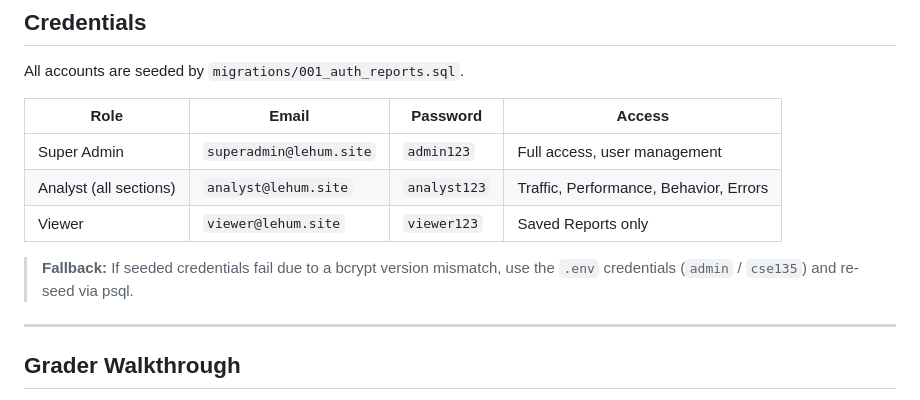
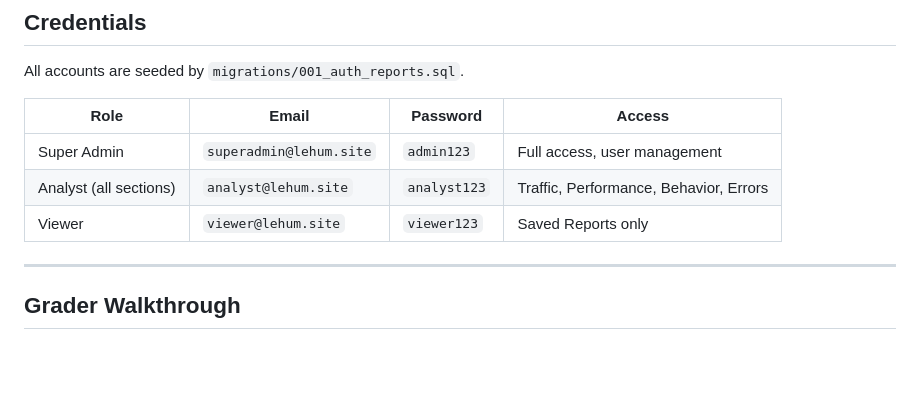
Before and after one commit to kilehsu/CSE135Assignment, a Markdown page: reporting.lehum.site/GRADER.md, the part around one of its changes. Drawn GitHub-style; blank space fills up the shorter version.

```diff
--- a/reporting.lehum.site/GRADER.md
+++ b/reporting.lehum.site/GRADER.md
@@ -9,8 +9,6 @@ All accounts are seeded by `migrations/001_auth_reports.sql`.
 | Super Admin | `superadmin@lehum.site` | `admin123` | Full access, user management |
 | Analyst (all sections) | `analyst@lehum.site` | `analyst123` | Traffic, Performance, Behavior, Errors |
 | Viewer | `viewer@lehum.site` | `viewer123` | Saved Reports only |
-
-> **Fallback:** If seeded credentials fail due to a bcrypt version mismatch, use the `.env` credentials (`admin` / `cse135`) and re-seed via psql.
 
 ---
 
```
Also changed, not shown: other parts of reporting.lehum.site/GRADER.md (+1 -1 lines), reporting.lehum.site/README.md (+3 -3 lines).
